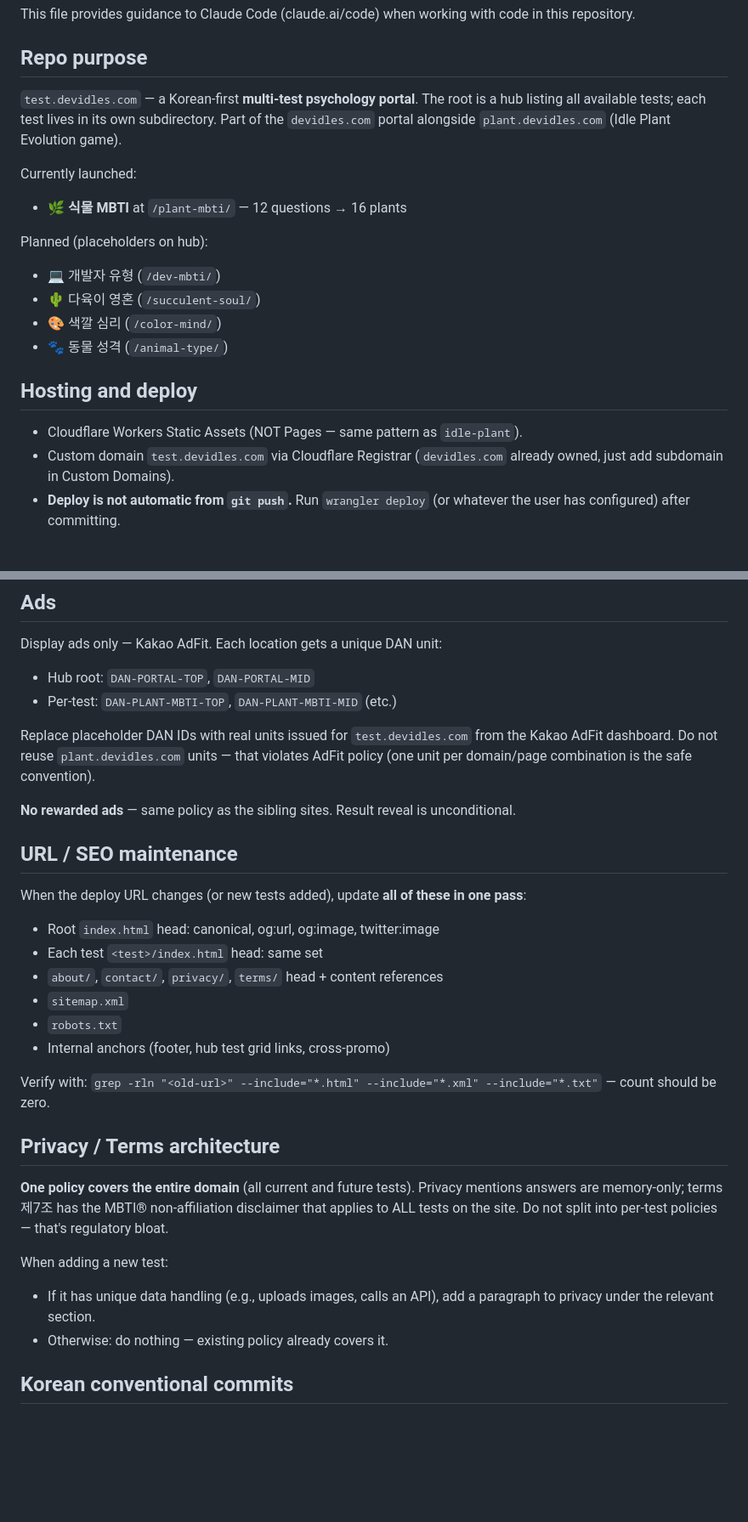
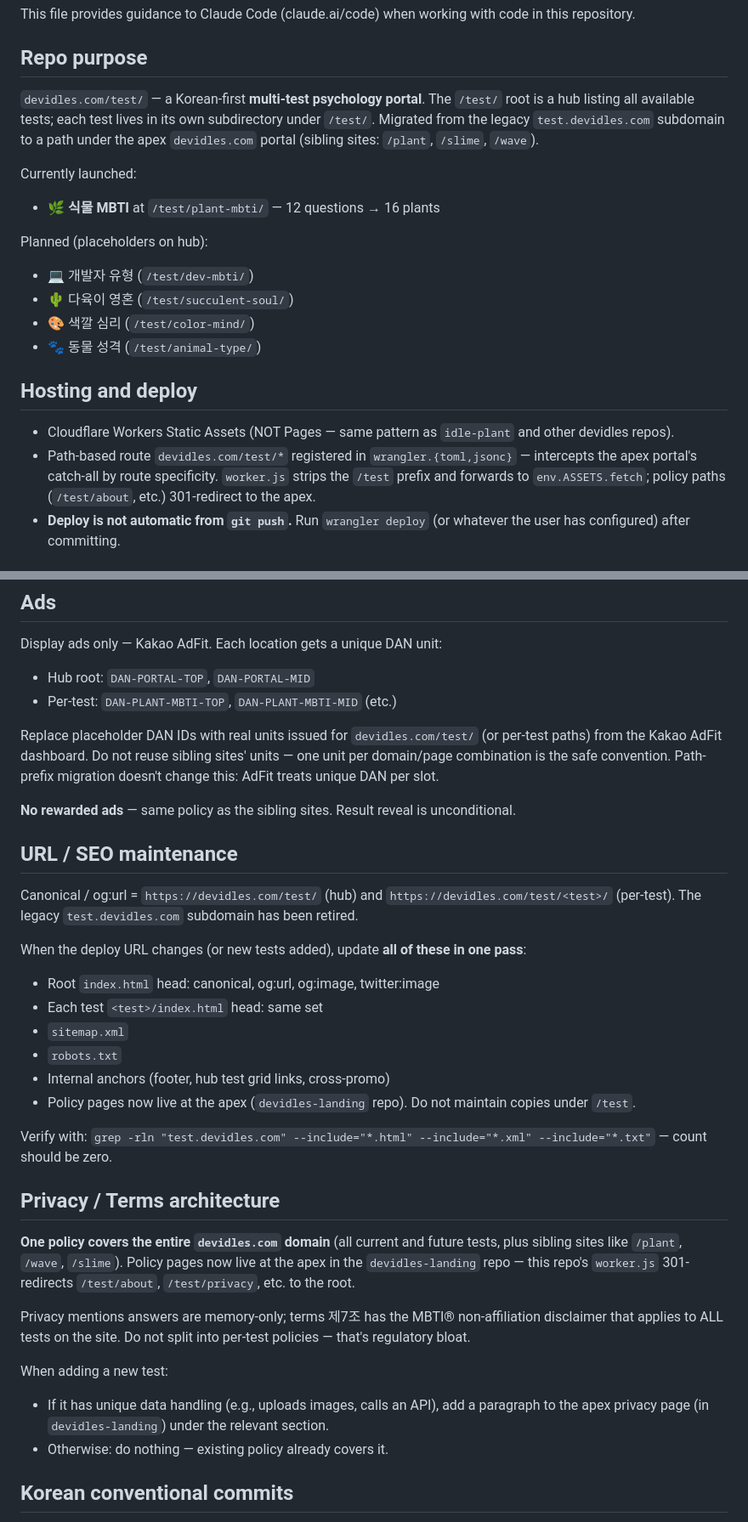
Before and after one commit to 99ddhw/test-devidles, a Markdown page: CLAUDE.md, 2 parts joined by grey strips. Shown at 85% size. Rendered like a GitHub page; blank space fills up the shorter version.

Commit message:
문서: 경로 마운트 (devidles.com/test/) URL 정책 반영
- 기존 test.devidles.com 서브도메인 → /test/ 경로로 이전 완료 반영
- 형제 사이트 (/plant, /slime, /wave) 문맥 추가
- 정책 페이지(about/privacy/terms/contact)는 apex 루트로 이동
- worker.js의 /test prefix 처리·301 리다이렉트 동작 문서화
- SEO 검증 grep 패턴을 새 URL로 갱신
- MBTI® 면책 조항이 apex terms에서 전체 도메인 커버함을 명시

Co-Authored-By: Claude Opus 4.7 (1M context) <noreply@anthropic.com>

```diff
--- a/CLAUDE.md
+++ b/CLAUDE.md
@@ -4,26 +4,30 @@ This file provides guidance to Claude Code (claude.ai/code) when working with co
 
 ## Repo purpose
 
-`test.devidles.com` — a Korean-first **multi-test psychology portal**.
-The root is a hub listing all available tests; each test lives in its
-own subdirectory. Part of the `devidles.com` portal alongside
-`plant.devidles.com` (Idle Plant Evolution game).
+`devidles.com/test/` — a Korean-first **multi-test psychology portal**.
+The `/test/` root is a hub listing all available tests; each test
+lives in its own subdirectory under `/test/`. Migrated from the legacy
+`test.devidles.com` subdomain to a path under the apex
+`devidles.com` portal (sibling sites: `/plant`, `/slime`, `/wave`).
 
 Currently launched:
-- 🌿 **식물 MBTI** at `/plant-mbti/` — 12 questions → 16 plants
+- 🌿 **식물 MBTI** at `/test/plant-mbti/` — 12 questions → 16 plants
 
 Planned (placeholders on hub):
-- 💻 개발자 유형 (`/dev-mbti/`)
-- 🌵 다육이 영혼 (`/succulent-soul/`)
-- 🎨 색깔 심리 (`/color-mind/`)
-- 🐾 동물 성격 (`/animal-type/`)
+- 💻 개발자 유형 (`/test/dev-mbti/`)
+- 🌵 다육이 영혼 (`/test/succulent-soul/`)
+- 🎨 색깔 심리 (`/test/color-mind/`)
+- 🐾 동물 성격 (`/test/animal-type/`)
 
 ## Hosting and deploy
 
 - Cloudflare Workers Static Assets (NOT Pages — same pattern as
-  `idle-plant`).
-- Custom domain `test.devidles.com` via Cloudflare Registrar
-  (`devidles.com` already owned, just add subdomain in Custom Domains).
+  `idle-plant` and other devidles repos).
+- Path-based route `devidles.com/test/*` registered in
+  `wrangler.{toml,jsonc}` — intercepts the apex portal's catch-all by
+  route specificity. `worker.js` strips the `/test` prefix and
+  forwards to `env.ASSETS.fetch`; policy paths (`/test/about`, etc.)
+  301-redirect to the apex.
 - **Deploy is not automatic from `git push`.** Run `wrangler deploy`
   (or whatever the user has configured) after committing.
 
@@ -85,38 +89,50 @@ Display ads only — Kakao AdFit. Each location gets a unique DAN unit:
 - Per-test: `DAN-PLANT-MBTI-TOP`, `DAN-PLANT-MBTI-MID` (etc.)
 
 Replace placeholder DAN IDs with real units issued for
-`test.devidles.com` from the Kakao AdFit dashboard. Do not reuse
-`plant.devidles.com` units — that violates AdFit policy (one unit per
-domain/page combination is the safe convention).
+`devidles.com/test/` (or per-test paths) from the Kakao AdFit
+dashboard. Do not reuse sibling sites' units — one unit per
+domain/page combination is the safe convention. Path-prefix migration
+doesn't change this: AdFit treats unique DAN per slot.
 
 **No rewarded ads** — same policy as the sibling sites. Result reveal
 is unconditional.
 
 ## URL / SEO maintenance
 
+Canonical / og:url = `https://devidles.com/test/` (hub) and
+`https://devidles.com/test/<test>/` (per-test). The legacy
+`test.devidles.com` subdomain has been retired.
+
 When the deploy URL changes (or new tests added), update **all of
 these in one pass**:
 
 - Root `index.html` head: canonical, og:url, og:image, twitter:image
 - Each test `<test>/index.html` head: same set
-- `about/`, `contact/`, `privacy/`, `terms/` head + content references
 - `sitemap.xml`
 - `robots.txt`
 - Internal anchors (footer, hub test grid links, cross-promo)
+- Policy pages now live at the apex (`devidles-landing` repo). Do not
+  maintain copies under `/test`.
 
-Verify with: `grep -rln "<old-url>" --include="*.html"
+Verify with: `grep -rln "test.devidles.com" --include="*.html"
 --include="*.xml" --include="*.txt"` — count should be zero.
 
 ## Privacy / Terms architecture
 
-**One policy covers the entire domain** (all current and future tests).
+**One policy covers the entire `devidles.com` domain** (all current
+and future tests, plus sibling sites like `/plant`, `/wave`, `/slime`).
+Policy pages now live at the apex in the `devidles-landing` repo —
+this repo's `worker.js` 301-redirects `/test/about`, `/test/privacy`,
+etc. to the root.
+
 Privacy mentions answers are memory-only; terms 제7조 has the MBTI®
 non-affiliation disclaimer that applies to ALL tests on the site. Do
 not split into per-test policies — that's regulatory bloat.
 
 When adding a new test:
 - If it has unique data handling (e.g., uploads images, calls an API),
-  add a paragraph to privacy under the relevant section.
+  add a paragraph to the apex privacy page (in `devidles-landing`)
+  under the relevant section.
 - Otherwise: do nothing — existing policy already covers it.
 
 ## Korean conventional commits
```
Also changed, not shown: other parts of CLAUDE.md (+16 -12 lines).
